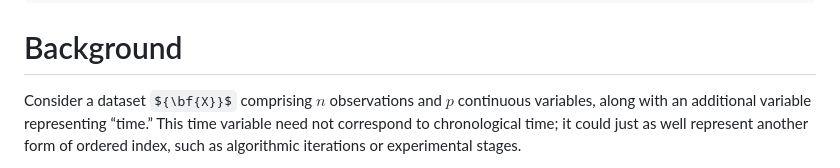
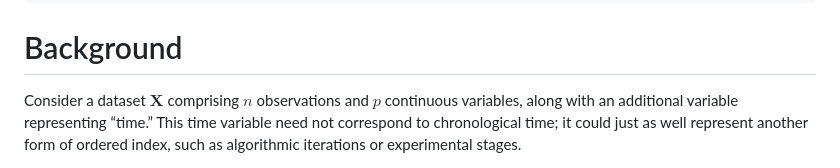
Before and after one commit to MuViSU/moveEZ, a Markdown page: README.md, the part around the change. GitHub-like rendering; some formulas as TeX source.

```diff
--- a/README.md
+++ b/README.md
@@ -21,7 +21,7 @@ install_github("MuViSU/moveEZ")
 
 # Background
 
-Consider a dataset ${\bf{X}}$ comprising $n$ observations and $p$
+Consider a dataset ${\mathbf{X}}$ comprising $n$ observations and $p$
 continuous variables, along with an additional variable representing
 “time.” This time variable need not correspond to chronological time; it
 could just as well represent another form of ordered index, such as
```
Also changed, not shown: man/figures/anim1.gif (added), vignettes/anim1.gif (added), 3 other files.
